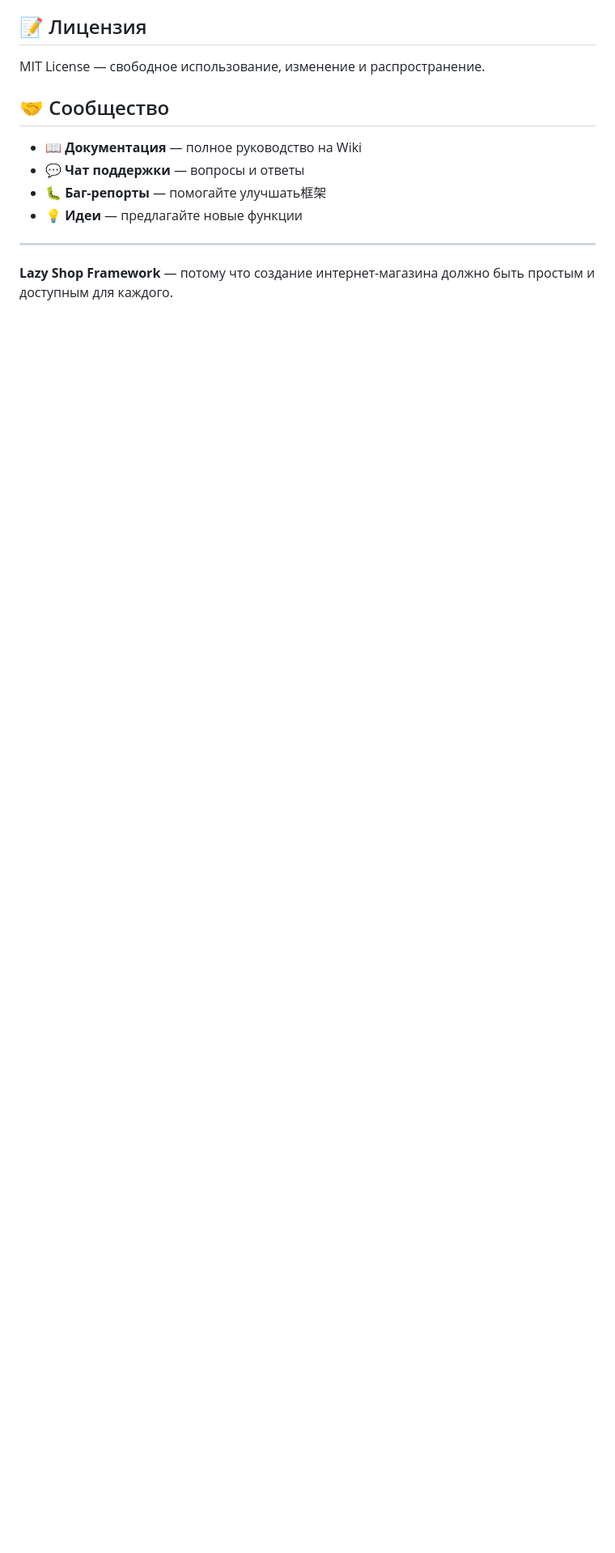
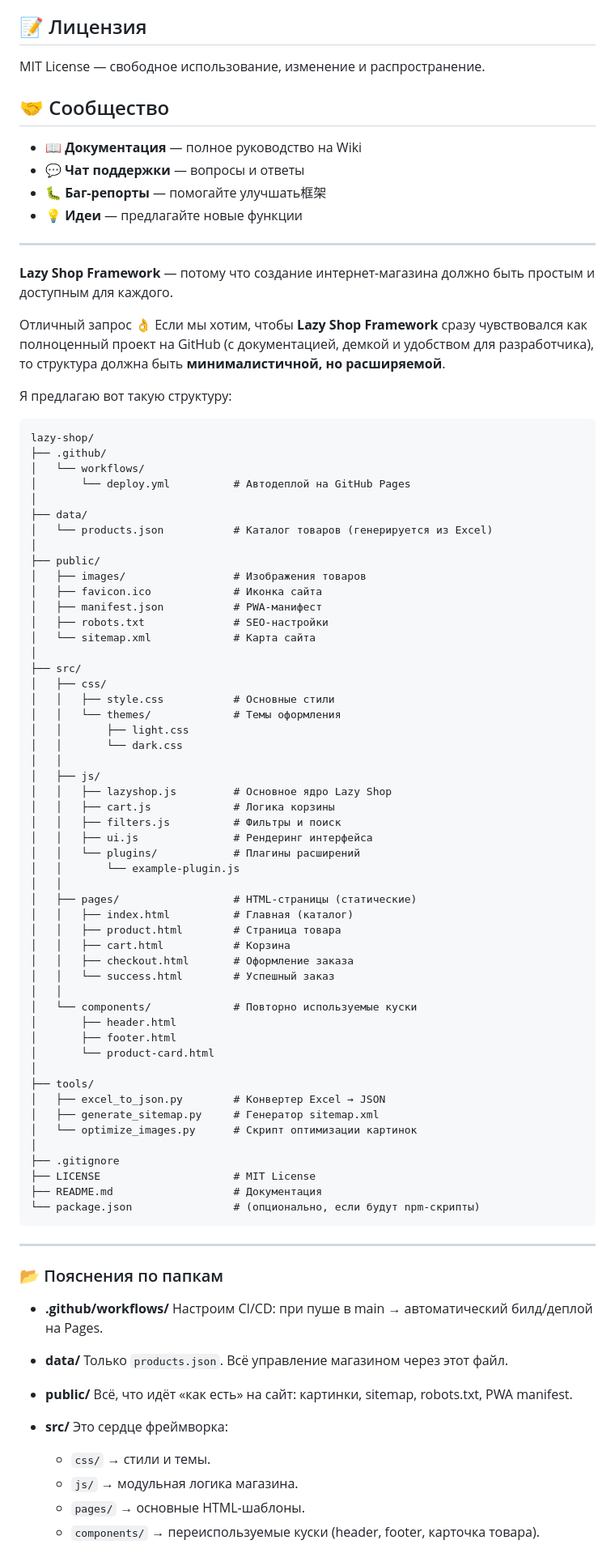
Before and after one commit to aruytehno/lazy-shop, a Markdown page: README.md, the part around one of its changes. Shown at 81% size. Drawn GitHub-style; blank space fills up the shorter version.

````diff
--- a/README.md
+++ b/README.md
@@ -203,3 +203,86 @@ MIT License — свободное использование, изменени
 ---
 
 **Lazy Shop Framework** — потому что создание интернет-магазина должно быть простым и доступным для каждого.
+
+
+
+Отличный запрос 👌
+Если мы хотим, чтобы **Lazy Shop Framework** сразу чувствовался как полноценный проект на GitHub (с документацией, демкой и удобством для разработчика), то структура должна быть **минималистичной, но расширяемой**.
+
+Я предлагаю вот такую структуру:
+
+```
+lazy-shop/
+├── .github/
+│   └── workflows/
+│       └── deploy.yml          # Автодеплой на GitHub Pages
+│
+├── data/
+│   └── products.json           # Каталог товаров (генерируется из Excel)
+│
+├── public/
+│   ├── images/                 # Изображения товаров
+│   ├── favicon.ico             # Иконка сайта
+│   ├── manifest.json           # PWA-манифест
+│   ├── robots.txt              # SEO-настройки
+│   └── sitemap.xml             # Карта сайта
+│
+├── src/
+│   ├── css/
+│   │   ├── style.css           # Основные стили
+│   │   └── themes/             # Темы оформления
+│   │       ├── light.css
+│   │       └── dark.css
+│   │
+│   ├── js/
+│   │   ├── lazyshop.js         # Основное ядро Lazy Shop
+│   │   ├── cart.js             # Логика корзины
+│   │   ├── filters.js          # Фильтры и поиск
+│   │   ├── ui.js               # Рендеринг интерфейса
+│   │   └── plugins/            # Плагины расширений
+│   │       └── example-plugin.js
+│   │
+│   ├── pages/                  # HTML-страницы (статические)
+│   │   ├── index.html          # Главная (каталог)
+│   │   ├── product.html        # Страница товара
+│   │   ├── cart.html           # Корзина
+│   │   ├── checkout.html       # Оформление заказа
+│   │   └── success.html        # Успешный заказ
+│   │
+│   └── components/             # Повторно используемые куски
+│       ├── header.html
+│       ├── footer.html
+│       └── product-card.html
+│
+├── tools/
+│   ├── excel_to_json.py        # Конвертер Excel → JSON
+│   ├── generate_sitemap.py     # Генератор sitemap.xml
+│   └── optimize_images.py      # Скрипт оптимизации картинок
+│
+├── .gitignore
+├── LICENSE                     # MIT License
+├── README.md                   # Документация
+└── package.json                # (опционально, если будут npm-скрипты)
+```
+
+---
+
+### 📂 Пояснения по папкам
+
+* **.github/workflows/**
+  Настроим CI/CD: при пуше в main → автоматический билд/деплой на Pages.
+
+* **data/**
+  Только `products.json`. Всё управление магазином через этот файл.
+
+* **public/**
+  Всё, что идёт «как есть» на сайт: картинки, sitemap, robots.txt, PWA manifest.
+
+* **src/**
+  Это сердце фреймворка:
+
+  * `css/` → стили и темы.
+  * `js/` → модульная логика магазина.
+  * `pages/` → основные HTML-шаблоны.
+  * `components/` → переиспользуемые куски (header, footer, карточка товара).
+
````
Also changed, not shown: other parts of README.md (+16 -0 lines).
